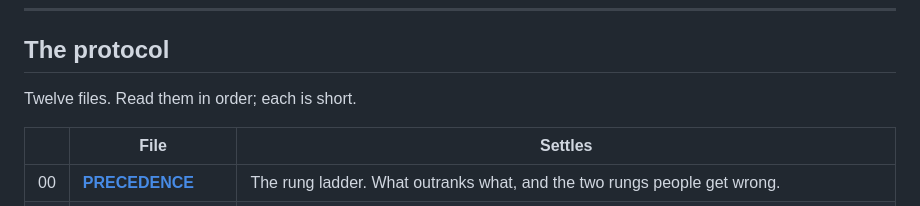
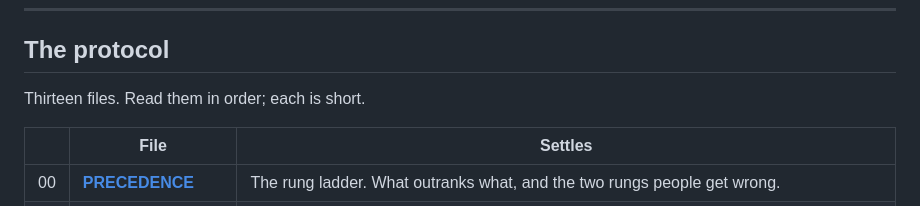
Before and after one commit to Solmex72/parvis-protocol, a Markdown page: README.md, the part around the change. Rendered like a GitHub page.

```diff
--- a/README.md
+++ b/README.md
@@ -132,7 +132,7 @@ rather than deletion. [`12`](protocol/12-CREDENTIALS.md).
 
 ## The protocol
 
-Twelve files. Read them in order; each is short.
+Thirteen files. Read them in order; each is short.
 
 | | File | Settles |
 |---|---|---|
```
Also changed, not shown: protocol/09-FLOOR.md (+3 -1 lines).
